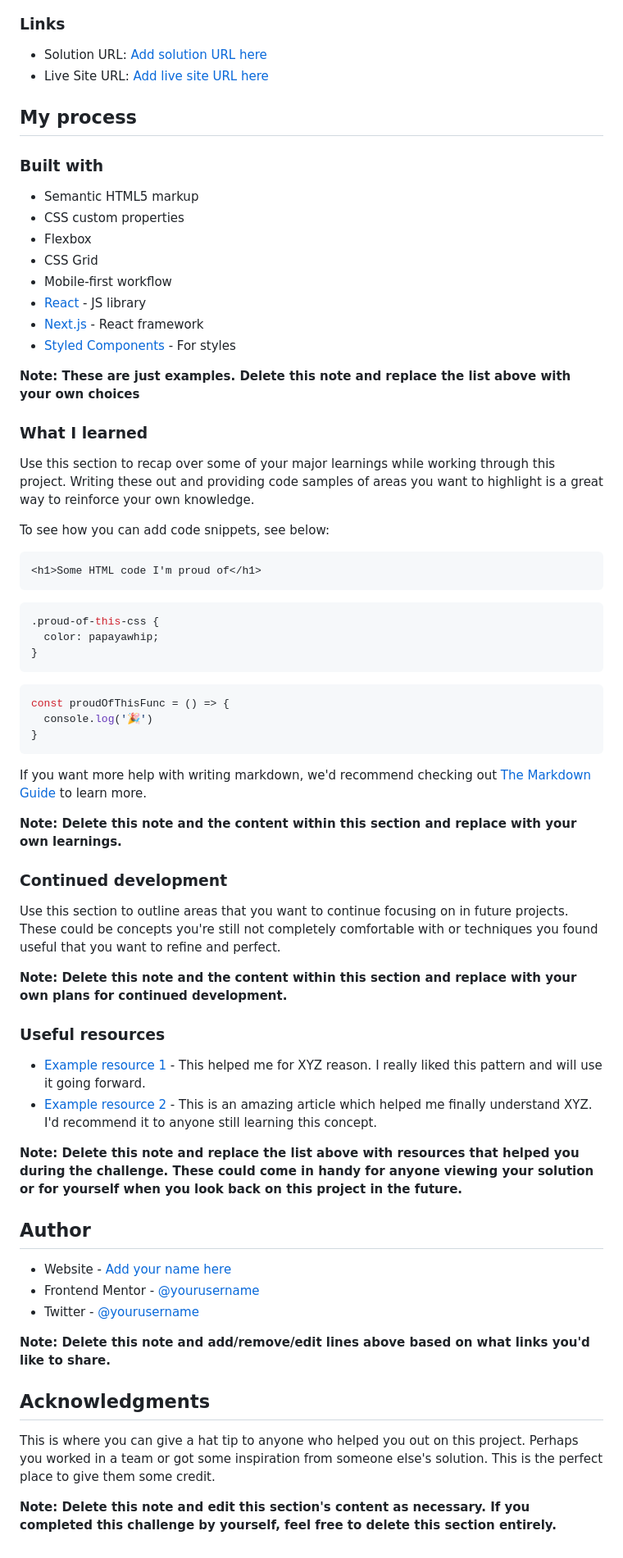
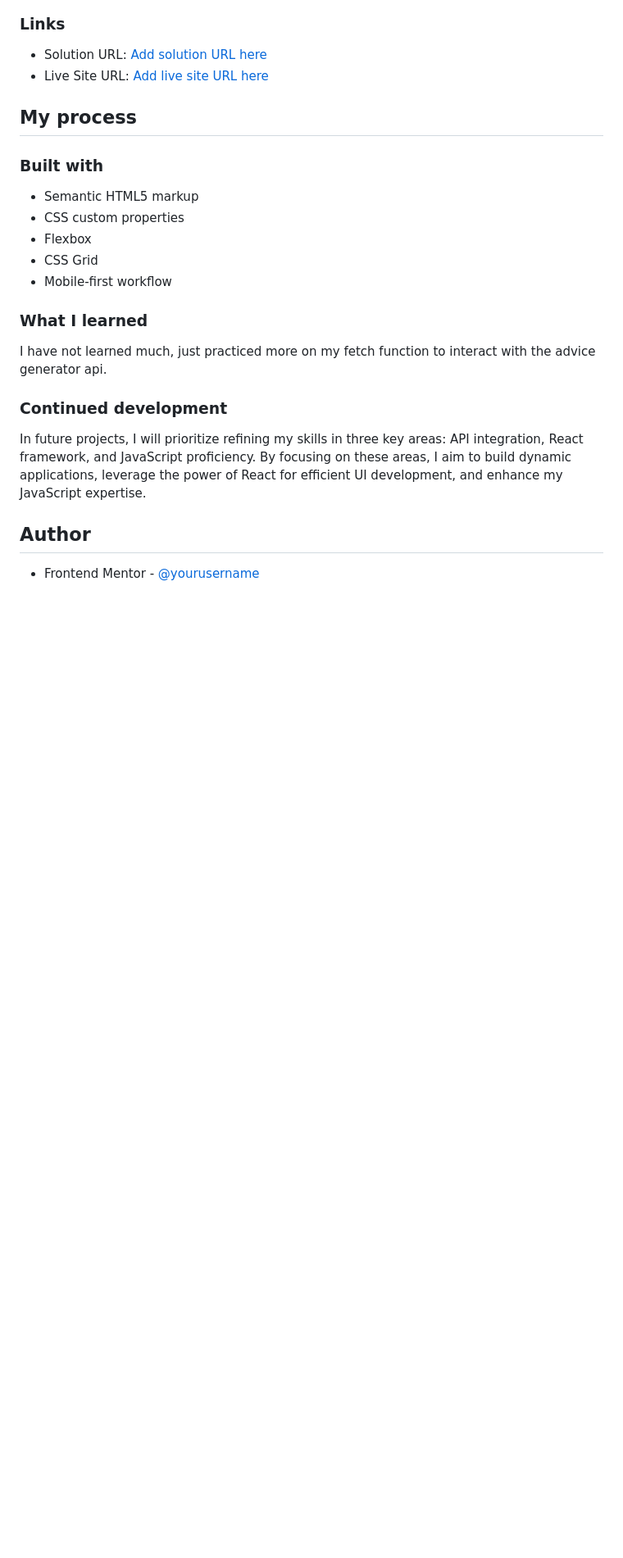
Before and after one commit to ioangheraszim/advice-generator-app, a Markdown page: README-template.md, the part around the change printed below. Shown: that part at 82% size. Rendered like a GitHub page; blank space fills up the shorter version.

````diff
--- a/README-template.md
+++ b/README-template.md
@@ -54,59 +45,14 @@ Then crop/optimize/edit your image however you like, add it to your project, and
 - Flexbox
 - CSS Grid
 - Mobile-first workflow
-- [React](https://reactjs.org/) - JS library
-- [Next.js](https://nextjs.org/) - React framework
-- [Styled Components](https://styled-components.com/) - For styles
-
-**Note: These are just examples. Delete this note and replace the list above with your own choices**
 
 ### What I learned
 
-Use this section to recap over some of your major learnings while working through this project. Writing these out and providing code samples of areas you want to highlight is a great way to reinforce your own knowledge.
-
-To see how you can add code snippets, see below:
-
-```html
-<h1>Some HTML code I'm proud of</h1>
-```
-```css
-.proud-of-this-css {
-  color: papayawhip;
-}
-```
-```js
-const proudOfThisFunc = () => {
-  console.log('🎉')
-}
-```
-
-If you want more help with writing markdown, we'd recommend checking out [The Markdown Guide](https://www.markdownguide.org/) to learn more.
-
-**Note: Delete this note and the content within this section and replace with your own learnings.**
+I have not learned much, just practiced more on my fetch function to interact with the advice generator api.
 
 ### Continued development
-
-Use this section to outline areas that you want to continue focusing on in future projects. These could be concepts you're still not completely comfortable with or techniques you found useful that you want to refine and perfect.
-
-**Note: Delete this note and the content within this section and replace with your own plans for continued development.**
-
-### Useful resources
-
-- [Example resource 1](https://www.example.com) - This helped me for XYZ reason. I really liked this pattern and will use it going forward.
-- [Example resource 2](https://www.example.com) - This is an amazing article which helped me finally understand XYZ. I'd recommend it to anyone still learning this concept.
-
-**Note: Delete this note and replace the list above with resources that helped you during the challenge. These could come in handy for anyone viewing your solution or for yourself when you look back on this project in the future.**
+In future projects, I will prioritize refining my skills in three key areas: API integration, React framework, and JavaScript proficiency. By focusing on these areas, I aim to build dynamic applications, leverage the power of React for efficient UI development, and enhance my JavaScript expertise.
 
 ## Author
 
-- Website - [Add your name here](https://www.your-site.com)
-- Frontend Mentor - [@yourusername](https://www.frontendmentor.io/profile/yourusername)
-- Twitter - [@yourusername](https://www.twitter.com/yourusername)
-
-**Note: Delete this note and add/remove/edit lines above based on what links you'd like to share.**
-
-## Acknowledgments
-
-This is where you can give a hat tip to anyone who helped you out on this project. Perhaps you worked in a team or got some inspiration from someone else's solution. This is the perfect place to give them some credit.
-
-**Note: Delete this note and edit this section's content as necessary. If you completed this challenge by yourself, feel free to delete this section entirely.**
+- Frontend Mentor - [@yourusername](https://www.frontendmentor.io/profile/ioangheraszim)
````
Also changed, not shown: other parts of README-template.md (+2 -11 lines), README.md (deleted, +0 -93 lines), screenshots/desktop-version.png (added), screenshots/mobile-version.png (added), 5 other files.
